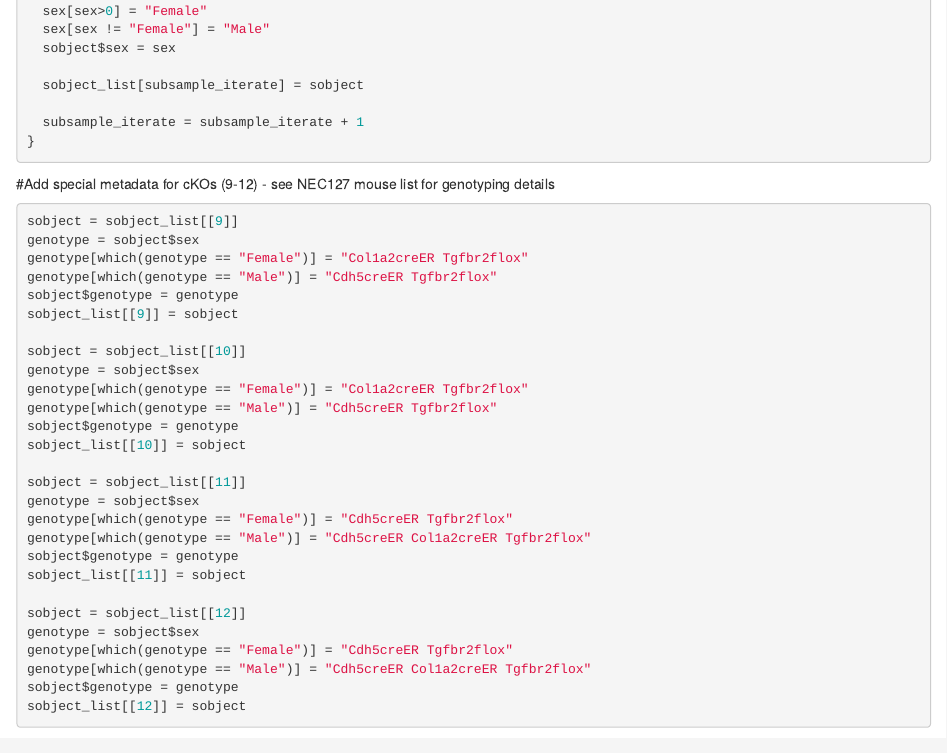
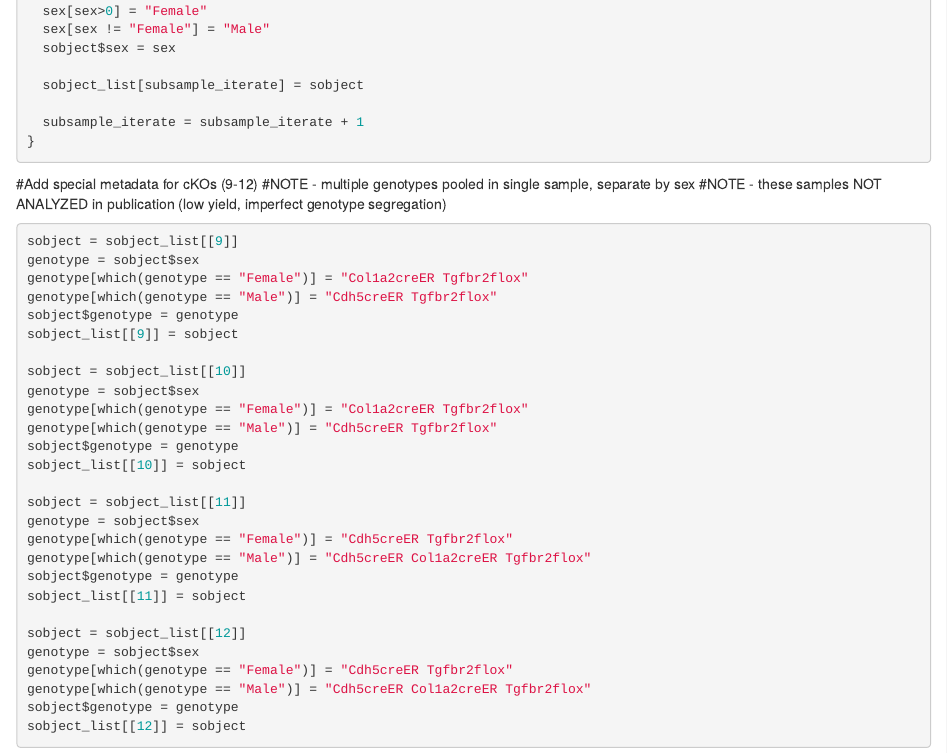
Before and after one commit to newingcrystal/CNS_Fibroblasts, an R Markdown document (Fig3_PT_Timecourse_R/01_QC.Rmd): the page in a window 1100 px wide, from 2820 px down. Rendered offline with R 4.5, knitr and Pandoc, with nearby package versions; the code chunks are not run, so their results and figures are left out.

Commit message:
Comment
Add comments

````diff
--- a/Fig3_PT_Timecourse_R/01_QC.Rmd
+++ b/Fig3_PT_Timecourse_R/01_QC.Rmd
@@ -155,7 +155,9 @@ for(sample_iterate in 1:length(samples)){
 }
 
 ```
-#Add special metadata for cKOs (9-12) - see NEC127 mouse list for genotyping details
+#Add special metadata for cKOs (9-12)
+#NOTE - multiple genotypes pooled in single sample, separate by sex
+#NOTE - these samples NOT ANALYZED in publication (low yield, imperfect genotype segregation)
 ```{r}
 sobject = sobject_list[[9]]
 genotype = sobject$sex
````
Also changed, not shown: 2 other files.
